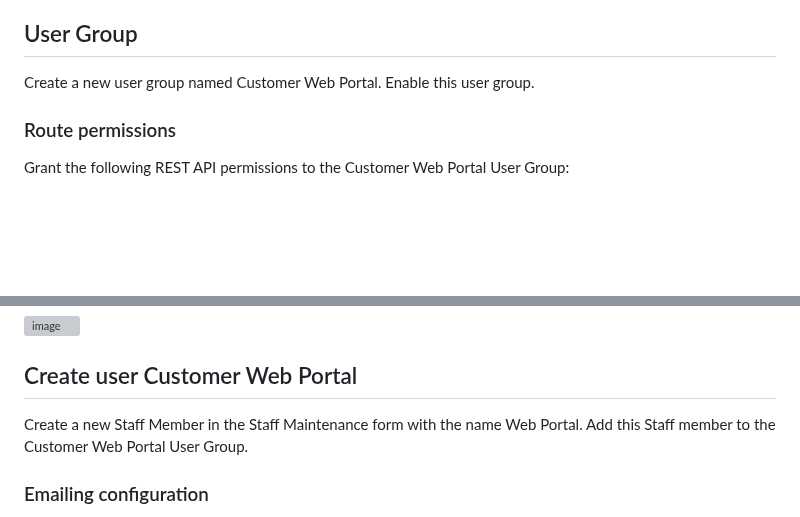
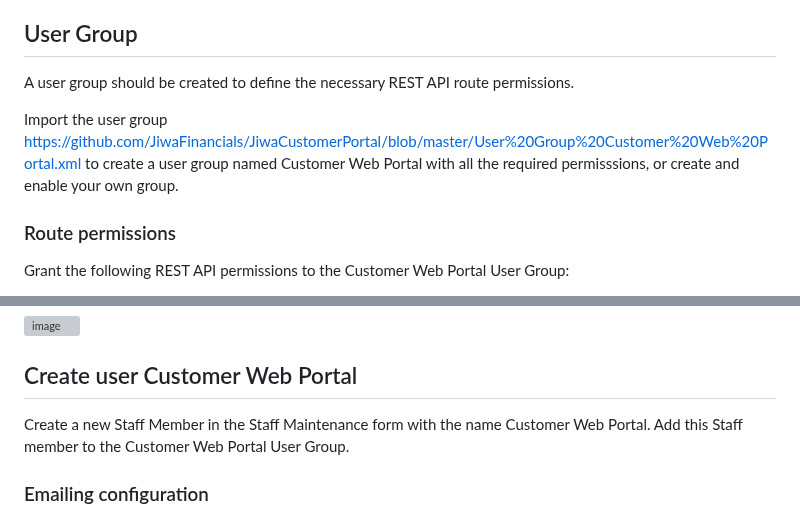
Before and after one commit to JiwaFinancials/RosedaleCustomerPortal, a Markdown page: README.md, 2 parts joined by grey strips. Drawn GitHub-style; blank space fills up the shorter version; grey boxes are pictures that could not be loaded.

```diff
--- a/README.md
+++ b/README.md
@@ -73,7 +73,9 @@ The _Debtor Statement Report_ setting is the Jiwa report to use to generate a PD
 The _Sales Quote Report_ setting is the Jiwa report to use to generate a PDF of a quote for a customer.  It defaults to the standard Jiwa quote report. Change this to your own quote format if you have one.
 
 ## User Group
-Create a new user group named Customer Web Portal.  Enable this user group.
+A user group should be created to define the necessary REST API route permissions.
+
+Import the user group https://github.com/JiwaFinancials/JiwaCustomerPortal/blob/master/User%20Group%20Customer%20Web%20Portal.xml to create a user group named Customer Web Portal with all the required permisssions, or create and enable your own group.
 
 ### Route permissions
 Grant the following REST API permissions to the Customer Web Portal User Group:
@@ -107,7 +109,7 @@ Grant the following REST API permissions to the Customer Web Portal User Group:
 ![image](https://github.com/user-attachments/assets/1aad73eb-921b-47c1-b1ec-02393327af52)
 
 ## Create user Customer Web Portal
-Create a new Staff Member in the Staff Maintenance form with the name Web Portal.  Add this Staff member to the Customer Web Portal User Group.
+Create a new Staff Member in the Staff Maintenance form with the name Customer Web Portal.  Add this Staff member to the Customer Web Portal User Group.
 
 ### Emailing configuration
 In order for users of your portal to be able to request a password reset, the system must be configured to be able to send emails and the Web Portal staff member must have an email provider configured.
```
Also changed, not shown: other parts of README.md (+4 -4 lines).
